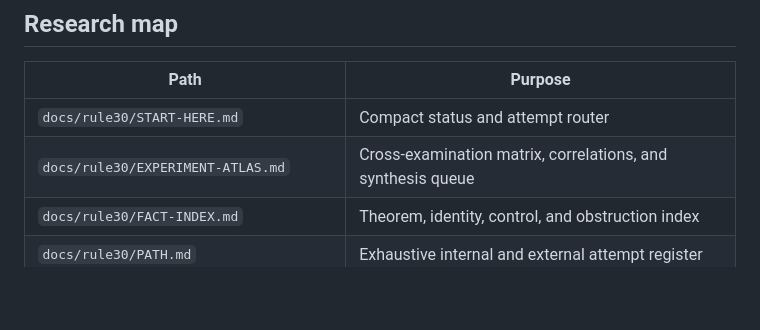
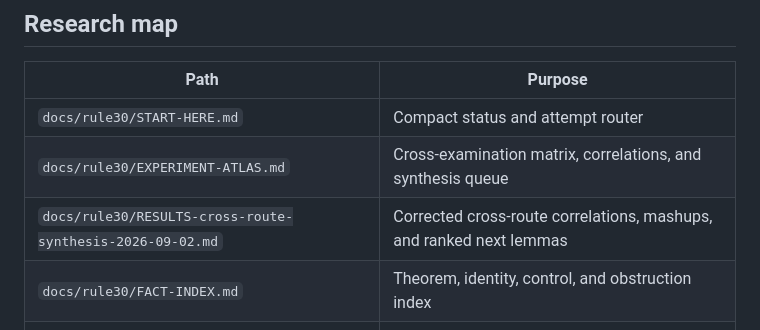
Before and after one commit to dcondrey/rule30, a Markdown page: README.md, the part around the change. Rendered like a GitHub page; blank space fills up the shorter version.

Commit message:
docs(rule30): synthesize cross-route proof program

```diff
--- a/README.md
+++ b/README.md
@@ -202,6 +202,7 @@ and negative certificates they implement; it does not prove P1.
 |---|---|
 | `docs/rule30/START-HERE.md` | Compact status and attempt router |
 | `docs/rule30/EXPERIMENT-ATLAS.md` | Cross-examination matrix, correlations, and synthesis queue |
+| `docs/rule30/RESULTS-cross-route-synthesis-2026-09-02.md` | Corrected cross-route correlations, mashups, and ranked next lemmas |
 | `docs/rule30/FACT-INDEX.md` | Theorem, identity, control, and obstruction index |
 | `docs/rule30/PATH.md` | Exhaustive internal and external attempt register |
 | `experiments/README.md` | Executable-artifact directory router |
```
Also changed, not shown: docs/rule30/RESULTS-cross-route-synthesis-2026-09-02.md (added, +239 -0 lines), docs/rule30/START-HERE.md (+2 -1 lines).
